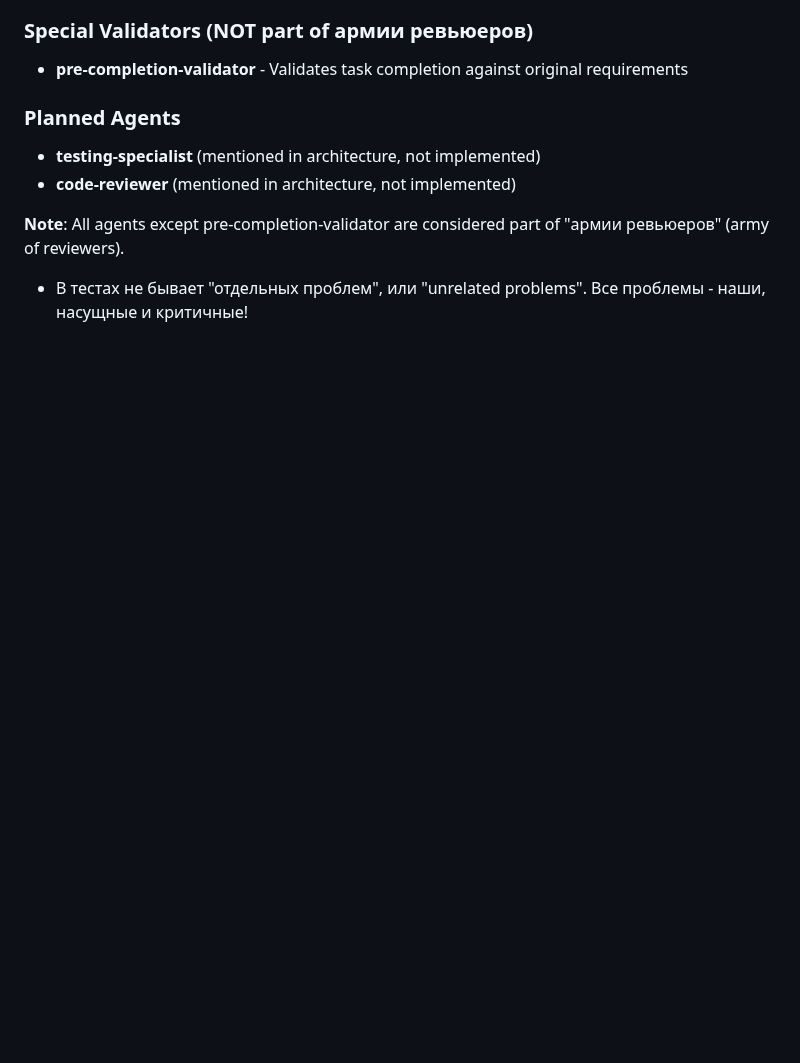
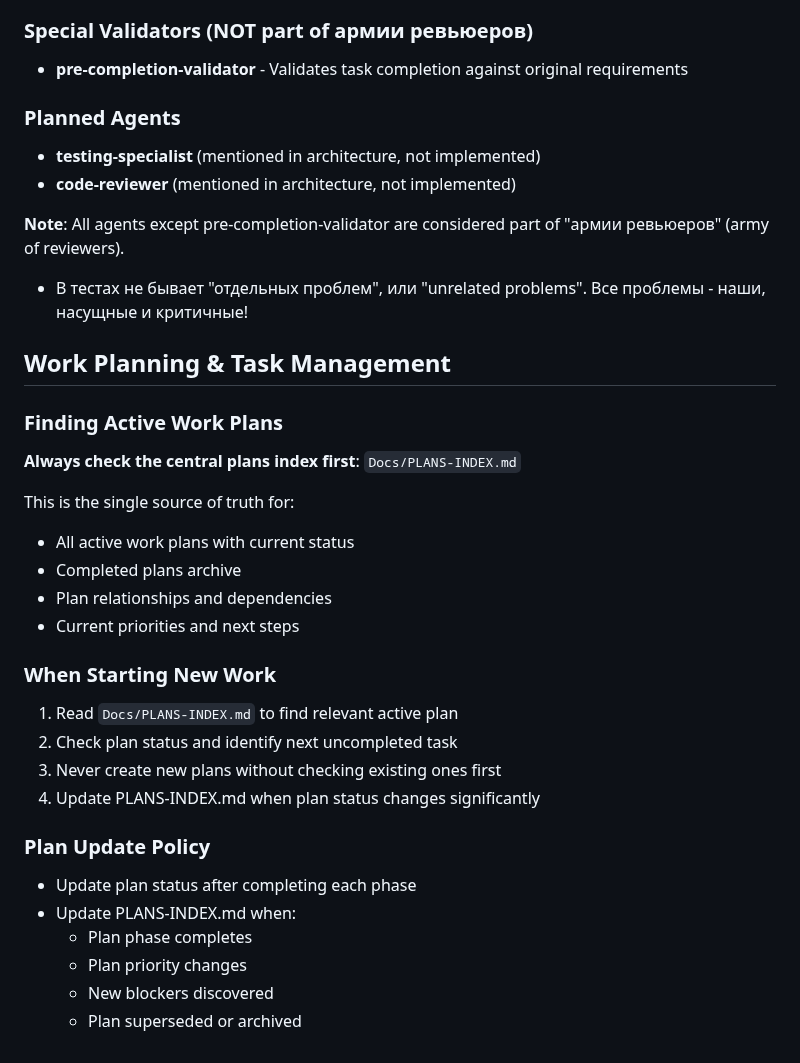
Before and after one commit to ivan-andreyev/AI-Agent-Orchestra, a Markdown page: CLAUDE.md, the part around the change. Rendered like a GitHub page; blank space fills up the shorter version.

```diff
--- a/CLAUDE.md
+++ b/CLAUDE.md
@@ -175,3 +175,28 @@ When adding new features, always follow the Command + Handler + Event + Tests pa
 
 **Note**: All agents except pre-completion-validator are considered part of "армии ревьюеров" (army of reviewers).
 - В тестах не бывает "отдельных проблем", или "unrelated problems". Все проблемы - наши, насущные и критичные!
+
+## Work Planning & Task Management
+
+### Finding Active Work Plans
+**Always check the central plans index first**: `Docs/PLANS-INDEX.md`
+
+This is the single source of truth for:
+- All active work plans with current status
+- Completed plans archive
+- Plan relationships and dependencies
+- Current priorities and next steps
+
+### When Starting New Work
+1. Read `Docs/PLANS-INDEX.md` to find relevant active plan
+2. Check plan status and identify next uncompleted task
+3. Never create new plans without checking existing ones first
+4. Update PLANS-INDEX.md when plan status changes significantly
+
+### Plan Update Policy
+- Update plan status after completing each phase
+- Update PLANS-INDEX.md when:
+  - Plan phase completes
+  - Plan priority changes
+  - New blockers discovered
+  - Plan superseded or archived
```
Also changed, not shown: Docs/PLANS-INDEX.md (+58 -12 lines).
